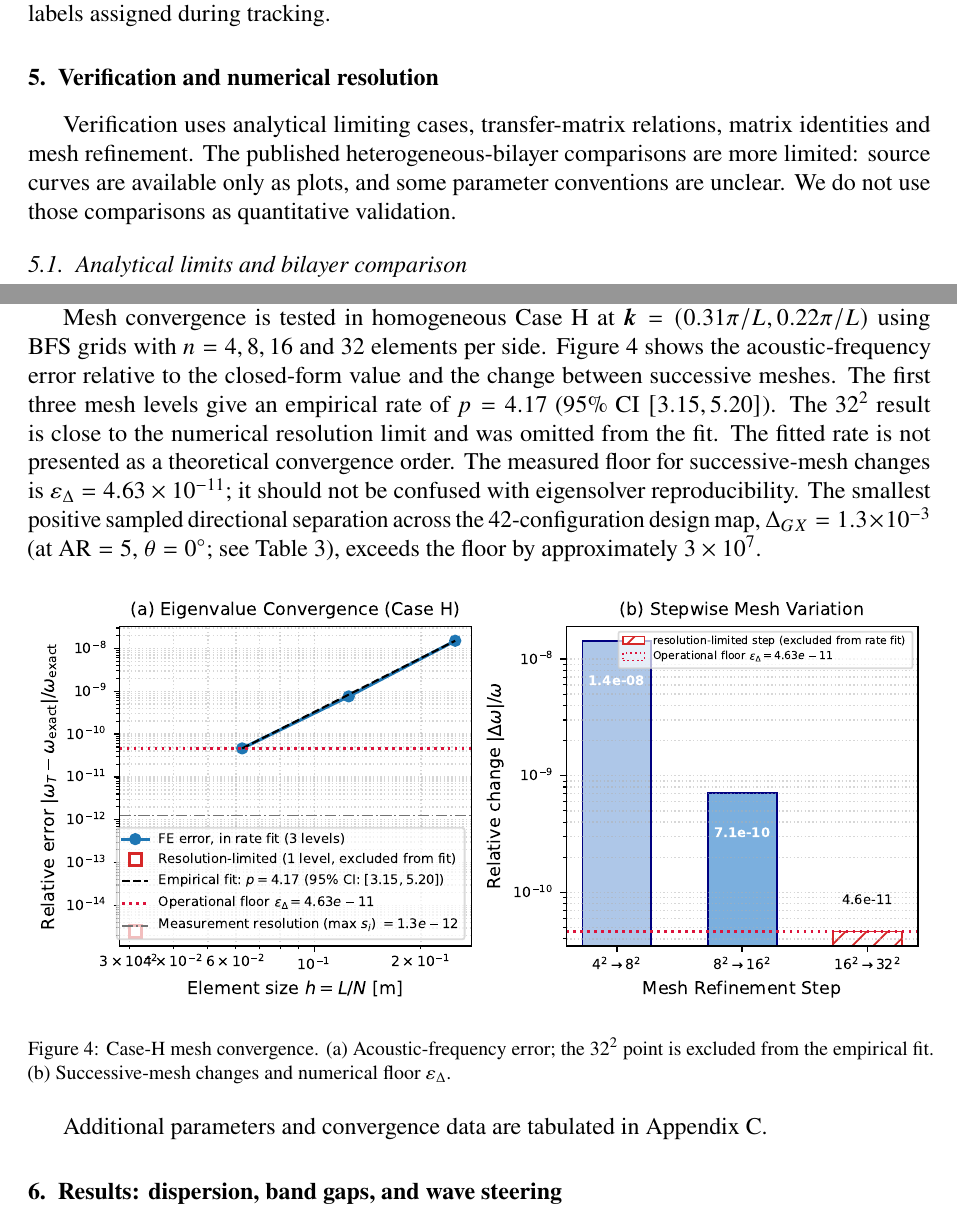
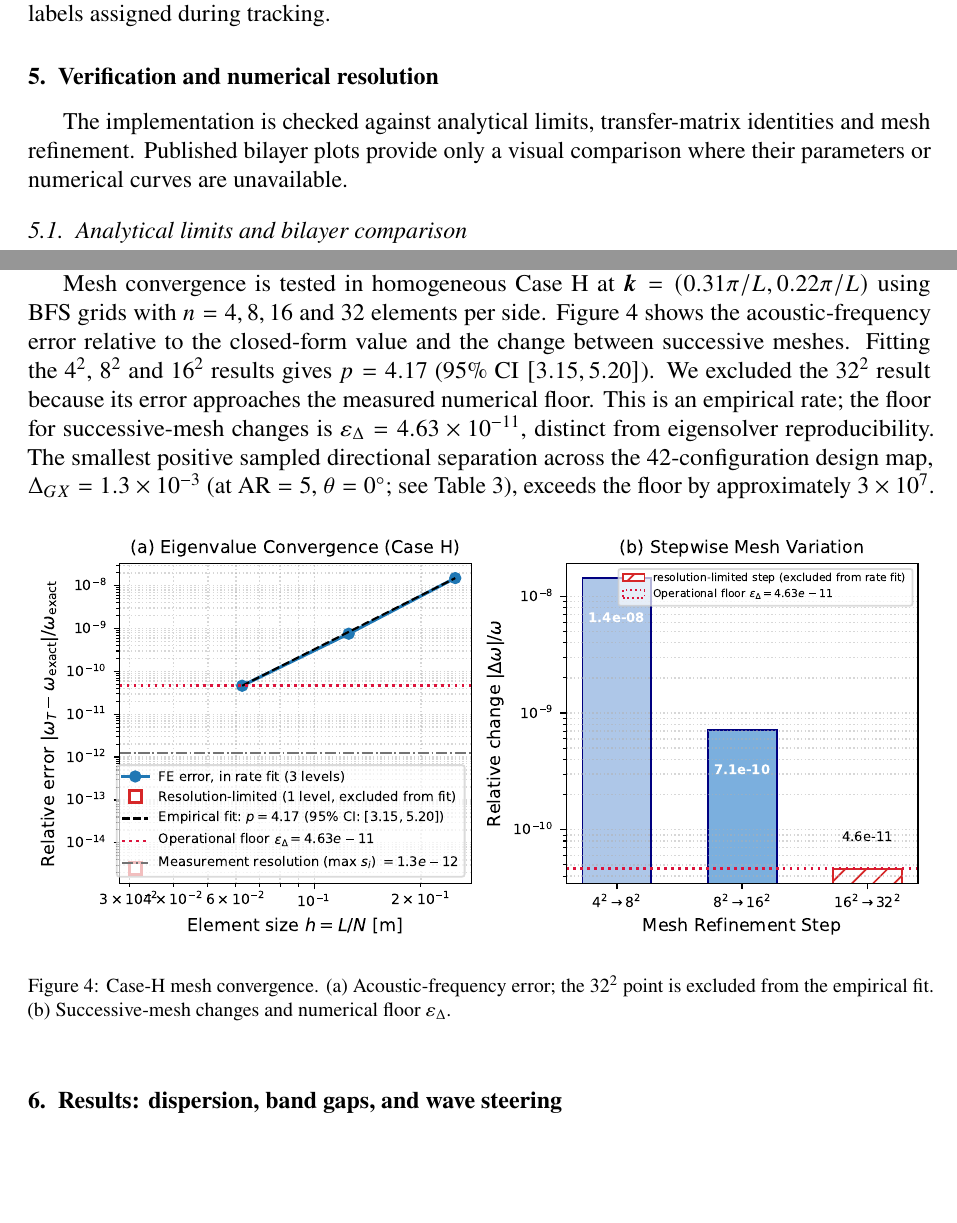
Before and after one commit to vipin-oss/FEM_9_18_Oct_APR_single_author, a LaTeX paper (02_Blinded_Manuscript_IJES.tex, which reads sections/sec05_verification.tex): two parts of pages 11 and 12 of 31 before the commit and two parts of pages 11 and 12 of 32 after it, joined at a grey line, cut so that both start at the same text, the shorter picture padded with empty space. Compiled offline with pdfLaTeX.

Commit message:
Remove repeated Results and verification commentary while retaining numerical evidence

```diff
--- a/sections/sec05_verification.tex
+++ b/sections/sec05_verification.tex
@@ -1,7 +1,7 @@
 \section{Verification and numerical resolution}
 \label{sec:verification}
 
-Verification uses analytical limiting cases, transfer-matrix relations, matrix identities and mesh refinement. The published heterogeneous-bilayer comparisons are more limited: source curves are available only as plots, and some parameter conventions are unclear. We do not use those comparisons as quantitative validation.
+The implementation is checked against analytical limits, transfer-matrix identities and mesh refinement. Published bilayer plots provide only a visual comparison where their parameters or numerical curves are unavailable.
 
 \subsection{Analytical limits and bilayer comparison}
 In the isotropic homogeneous limit, the long-wavelength phase velocities recover the classical transverse and longitudinal speeds:
@@ -29,7 +29,7 @@ We reproduce two gradient-elastic bilayer cases, but do not treat them as extern
 \subsection{Numerical consistency and mesh convergence}
 Table~\ref{tab:consistency_suite} reports eight checks covering matrix properties, reciprocal-space periodicity, rotational symmetry, acoustic limits, micro-inertia and energy transport. For the energy-flux check, we use closed-form Case-H harmonic fields and the sign convention in Appendix~\ref{app:energy_flux}. The flux-derived velocity agrees with the central-difference group velocity to $6.91\times10^{-10}$ across the tested directions and acoustic branches. The supporting numerical diagnostics are reported in Appendix~\ref{app:numerical_checks}.
 
-Mesh convergence is tested in homogeneous Case~H at $\bmk=(0.31\pi/L,0.22\pi/L)$ using BFS grids with $n=4,8,16$ and $32$ elements per side. Figure~\ref{fig:mesh_convergence} shows the acoustic-frequency error relative to the closed-form value and the change between successive meshes. The first three mesh levels give an empirical rate of $p=4.17$ (95\% CI $[3.15,5.20]$). The $32^2$ result is close to the numerical resolution limit and was omitted from the fit. The fitted rate is not presented as a theoretical convergence order. The measured floor for successive-mesh changes is $\varepsilon_\Delta=4.63\times10^{-11}$; it should not be confused with eigensolver reproducibility. The smallest positive sampled directional separation across the 42-configuration design map, $\Delta_{GX}=1.3\times10^{-3}$ (at $\mathrm{AR}=5$, $\theta=0^\circ$; see Table~\ref{tab:gap_summary}), exceeds the floor by approximately $3\times10^7$.
+Mesh convergence is tested in homogeneous Case~H at $\bmk=(0.31\pi/L,0.22\pi/L)$ using BFS grids with $n=4,8,16$ and $32$ elements per side. Figure~\ref{fig:mesh_convergence} shows the acoustic-frequency error relative to the closed-form value and the change between successive meshes. Fitting the $4^2$, $8^2$ and $16^2$ results gives $p=4.17$ (95\% CI $[3.15,5.20]$). We excluded the $32^2$ result because its error approaches the measured numerical floor. This is an empirical rate; the floor for successive-mesh changes is $\varepsilon_\Delta=4.63\times10^{-11}$, distinct from eigensolver reproducibility. The smallest positive sampled directional separation across the 42-configuration design map, $\Delta_{GX}=1.3\times10^{-3}$ (at $\mathrm{AR}=5$, $\theta=0^\circ$; see Table~\ref{tab:gap_summary}), exceeds the floor by approximately $3\times10^7$.
 
 \begin{figure*}[htbp]
 \centering
@@ -48,5 +48,3 @@ Mesh convergence is tested in homogeneous Case~H at $\bmk=(0.31\pi/L,0.22\pi/L)$
 \end{threeparttable}
 \end{center}
 \end{table*}
-
-Additional parameters and convergence data are tabulated in Appendix~\ref{app:extended_checks}.
```
